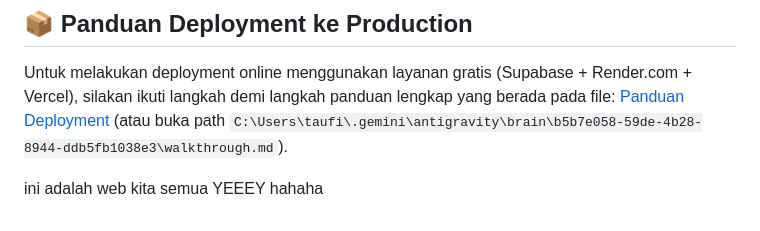
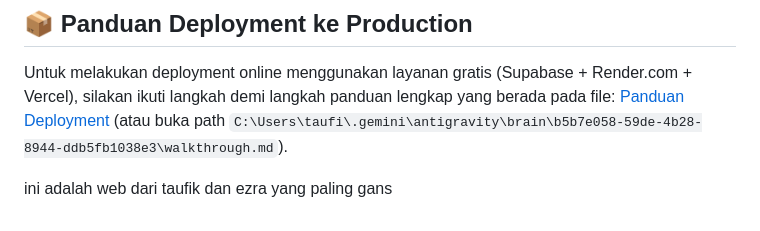
Before and after one commit to 15-188-Taufik/SIG-PTPN-1-Regional-7, a Markdown page: README.md, the part around the change. GitHub-like rendering.

Commit message:
penyesuaian readme

```diff
--- a/README.md
+++ b/README.md
@@ -101,4 +101,4 @@ Seluruh data spasial kebun diimpor otomatis ke database Postgres/PostGIS menggun
 Untuk melakukan deployment online menggunakan layanan gratis (Supabase + Render.com + Vercel), silakan ikuti langkah demi langkah panduan lengkap yang berada pada file:
 [Panduan Deployment](walkthrough.md) (atau buka path `C:\Users\taufi\.gemini\antigravity\brain\b5b7e058-59de-4b28-8944-ddb5fb1038e3\walkthrough.md`).
 
-ini adalah web kita semua YEEEY hahaha
+ini adalah web dari taufik dan ezra yang paling gans
```
